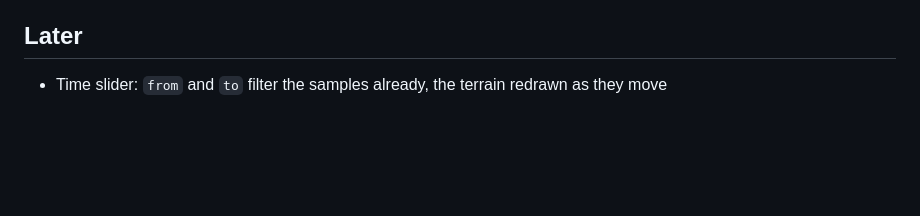
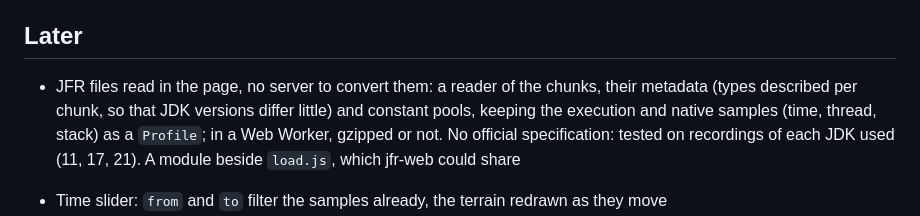
Before and after one commit to pcdv/mountain-graph, a Markdown page: ROADMAP.md, the part around the change. Drawn GitHub-style; blank space fills up the shorter version.

Commit message:
Roadmap: JFR files read in the page

```diff
--- a/ROADMAP.md
+++ b/ROADMAP.md
@@ -135,6 +135,12 @@ checked: exact figures, one path followed precisely.
 
 ## Later
 
+- JFR files read in the page, no server to convert them: a reader of the chunks, their metadata
+  (types described per chunk, so that JDK versions differ little) and constant pools, keeping the
+  execution and native samples (time, thread, stack) as a `Profile`; in a Web Worker, gzipped or
+  not. No official specification: tested on recordings of each JDK used (11, 17, 21). A module
+  beside `load.js`, which jfr-web could share
+
 - Time slider: `from` and `to` filter the samples already, the terrain redrawn as they move
 - Ranges by package or by pattern
 - The format named, and its specification taken out of jfr-web's docs
```
